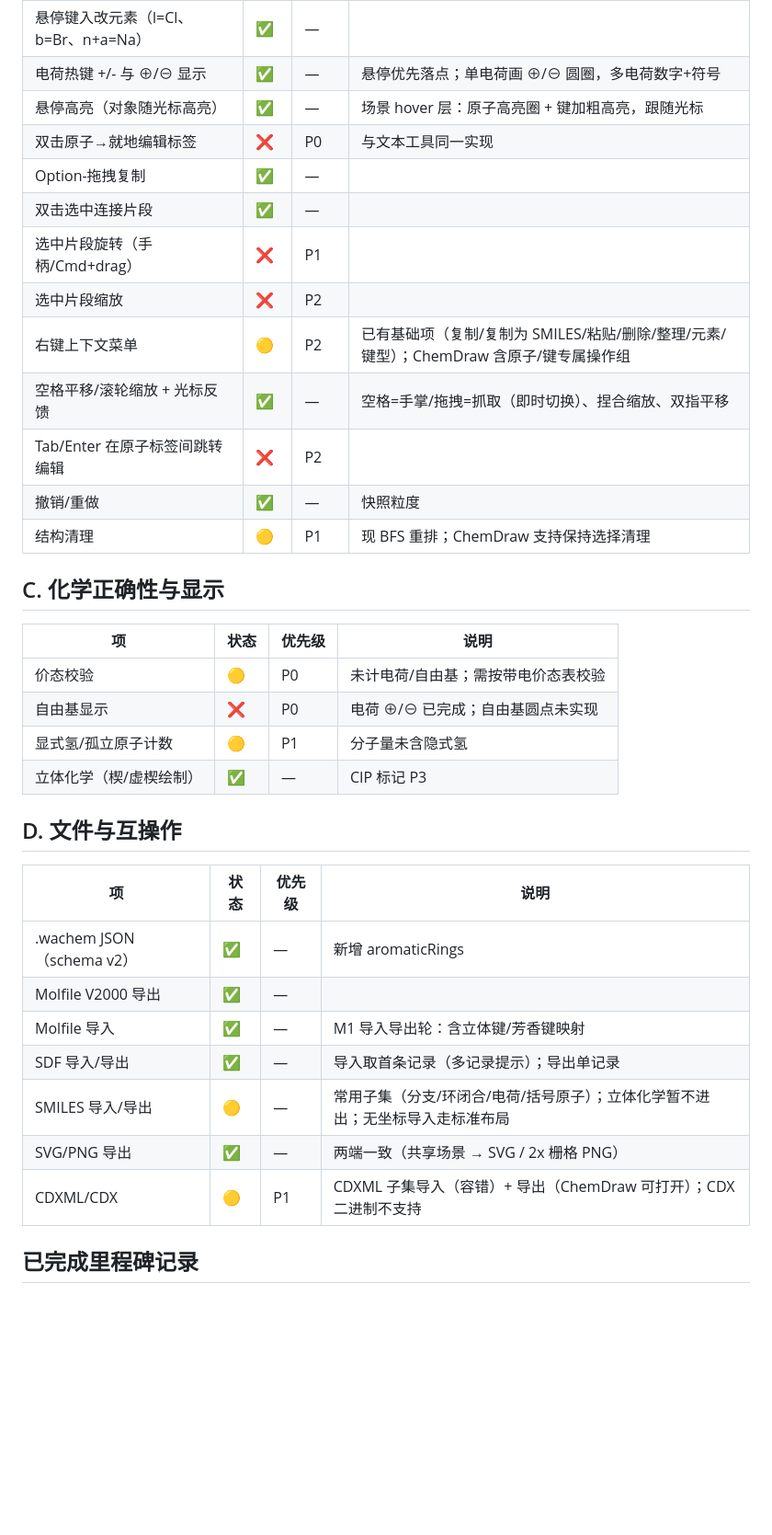
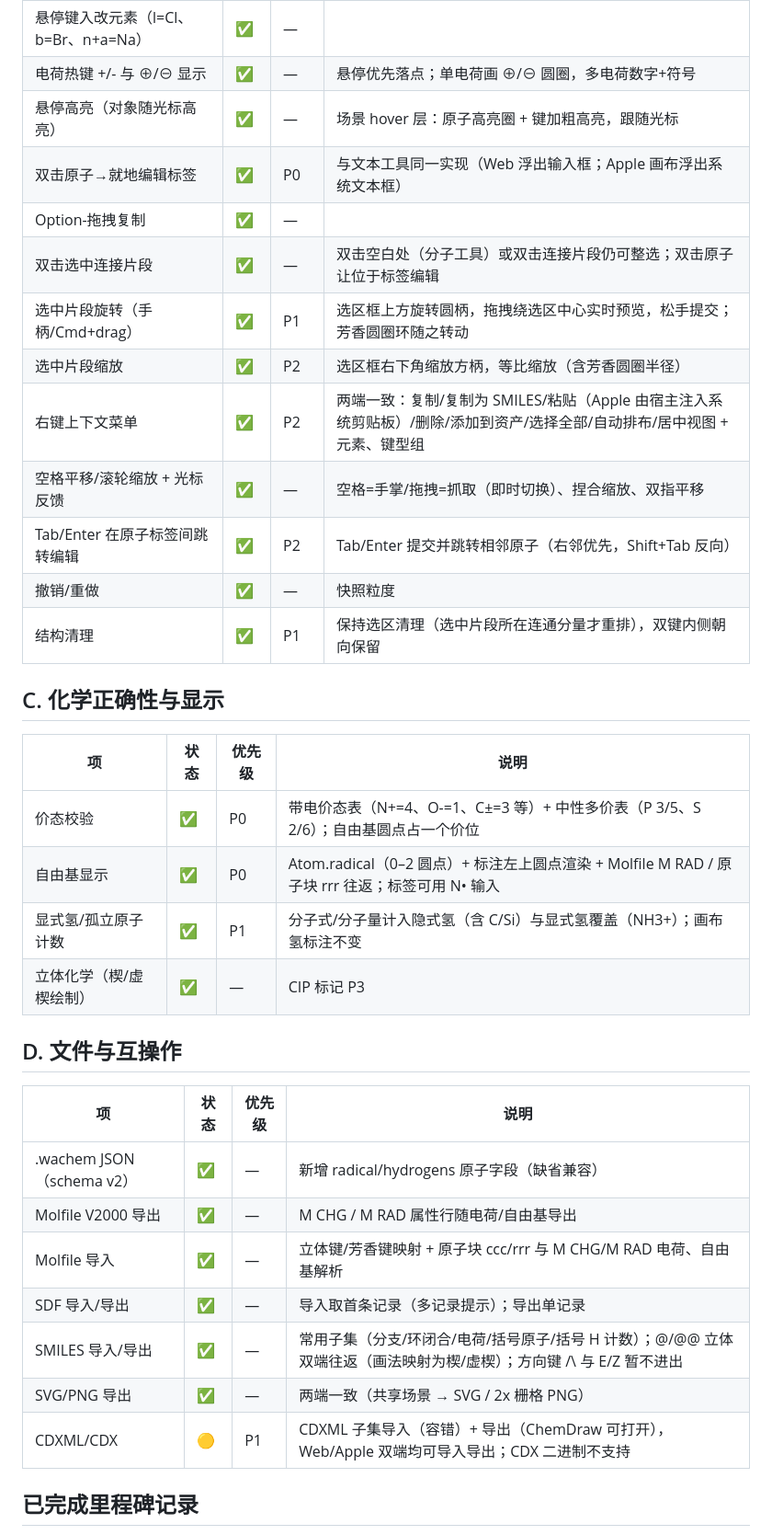
Before and after one commit to huluxiaohuowa/wachem-web, a Markdown page: docs/chemdraw-parity.md, the part around one of its changes. Shown at 92% size. GitHub-like rendering; blank space fills up the shorter version.

Commit message:
docs: sync from wa-chem 33477a7

```diff
--- a/docs/chemdraw-parity.md
+++ b/docs/chemdraw-parity.md
@@ -27,37 +27,37 @@
 | 悬停键入改元素（l=Cl、b=Br、n+a=Na） | ✅ | — | |
 | 电荷热键 +/- 与 ⊕/⊖ 显示 | ✅ | — | 悬停优先落点；单电荷画 ⊕/⊖ 圆圈，多电荷数字+符号 |
 | 悬停高亮（对象随光标高亮） | ✅ | — | 场景 hover 层：原子高亮圈 + 键加粗高亮，跟随光标 |
-| 双击原子→就地编辑标签 | ❌ | P0 | 与文本工具同一实现 |
+| 双击原子→就地编辑标签 | ✅ | P0 | 与文本工具同一实现（Web 浮出输入框；Apple 画布浮出系统文本框） |
 | Option-拖拽复制 | ✅ | — | |
-| 双击选中连接片段 | ✅ | — | |
-| 选中片段旋转（手柄/Cmd+drag） | ❌ | P1 | |
-| 选中片段缩放 | ❌ | P2 | |
-| 右键上下文菜单 | 🟡 | P2 | 已有基础项（复制/复制为 SMILES/粘贴/删除/整理/元素/键型）；ChemDraw 含原子/键专属操作组 |
+| 双击选中连接片段 | ✅ | — | 双击空白处（分子工具）或双击连接片段仍可整选；双击原子让位于标签编辑 |
+| 选中片段旋转（手柄/Cmd+drag） | ✅ | P1 | 选区框上方旋转圆柄，拖拽绕选区中心实时预览，松手提交；芳香圆圈环随之转动 |
+| 选中片段缩放 | ✅ | P2 | 选区框右下角缩放方柄，等比缩放（含芳香圆圈半径） |
+| 右键上下文菜单 | ✅ | P2 | 两端一致：复制/复制为 SMILES/粘贴（Apple 由宿主注入系统剪贴板）/删除/添加到资产/选择全部/自动排布/居中视图 + 元素、键型组 |
 | 空格平移/滚轮缩放 + 光标反馈 | ✅ | — | 空格=手掌/拖拽=抓取（即时切换）、捏合缩放、双指平移 |
-| Tab/Enter 在原子标签间跳转编辑 | ❌ | P2 | |
+| Tab/Enter 在原子标签间跳转编辑 | ✅ | P2 | Tab/Enter 提交并跳转相邻原子（右邻优先，Shift+Tab 反向） |
 | 撤销/重做 | ✅ | — | 快照粒度 |
-| 结构清理 | 🟡 | P1 | 现 BFS 重排；ChemDraw 支持保持选择清理 |
+| 结构清理 | ✅ | P1 | 保持选区清理（选中片段所在连通分量才重排），双键内侧朝向保留 |
 
 ## C. 化学正确性与显示
 
 | 项 | 状态 | 优先级 | 说明 |
 | --- | --- | --- | --- |
-| 价态校验 | 🟡 | P0 | 未计电荷/自由基；需按带电价态表校验 |
-| 自由基显示 | ❌ | P0 | 电荷 ⊕/⊖ 已完成；自由基圆点未实现 |
-| 显式氢/孤立原子计数 | 🟡 | P1 | 分子量未含隐式氢 |
+| 价态校验 | ✅ | P0 | 带电价态表（N+=4、O-=1、C±=3 等）+ 中性多价表（P 3/5、S 2/6）；自由基圆点占一个价位 |
+| 自由基显示 | ✅ | P0 | Atom.radical（0–2 圆点）+ 标注左上圆点渲染 + Molfile M RAD / 原子块 rrr 往返；标签可用 N• 输入 |
+| 显式氢/孤立原子计数 | ✅ | P1 | 分子式/分子量计入隐式氢（含 C/Si）与显式氢覆盖（NH3+）；画布氢标注不变 |
 | 立体化学（楔/虚楔绘制） | ✅ | — | CIP 标记 P3 |
 
 ## D. 文件与互操作
 
 | 项 | 状态 | 优先级 | 说明 |
 | --- | --- | --- | --- |
-| .wachem JSON（schema v2） | ✅ | — | 新增 aromaticRings |
-| Molfile V2000 导出 | ✅ | — | |
-| Molfile 导入 | ✅ | — | M1 导入导出轮：含立体键/芳香键映射 |
+| .wachem JSON（schema v2） | ✅ | — | 新增 radical/hydrogens 原子字段（缺省兼容） |
+| Molfile V2000 导出 | ✅ | — | M CHG / M RAD 属性行随电荷/自由基导出 |
+| Molfile 导入 | ✅ | — | 立体键/芳香键映射 + 原子块 ccc/rrr 与 M CHG/M RAD 电荷、自由基解析 |
 | SDF 导入/导出 | ✅ | — | 导入取首条记录（多记录提示）；导出单记录 |
-| SMILES 导入/导出 | 🟡 | — | 常用子集（分支/环闭合/电荷/括号原子）；立体化学暂不进出；无坐标导入走标准布局 |
+| SMILES 导入/导出 | ✅ | — | 常用子集（分支/环闭合/电荷/括号原子/括号 H 计数）；@/@@ 立体双端往返（画法映射为楔/虚楔）；方向键 /\ 与 E/Z 暂不进出 |
 | SVG/PNG 导出 | ✅ | — | 两端一致（共享场景 → SVG / 2x 栅格 PNG） |
-| CDXML/CDX | 🟡 | P1 | CDXML 子集导入（容错）+ 导出（ChemDraw 可打开）；CDX 二进制不支持 |
+| CDXML/CDX | 🟡 | P1 | CDXML 子集导入（容错）+ 导出（ChemDraw 可打开），Web/Apple 双端均可导入导出；CDX 二进制不支持 |
 
 ## 已完成里程碑记录
 
```
Also changed, not shown: other parts of docs/chemdraw-parity.md (+10 -9 lines).
